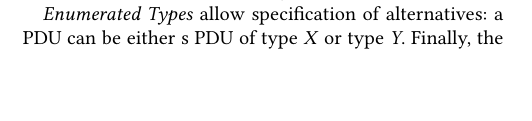
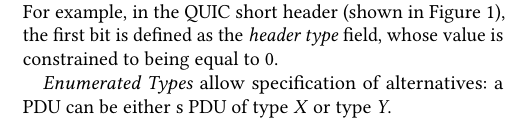
Before and after one commit to DavidSouthgate/improving-protocol-standards, a LaTeX paper (papers/improving-quic-docs.tex): part of one column of page 3 of 7, cut at the place of the change, the shorter picture padded with empty space. Compiled offline with pdfLaTeX.

Commit message:
Section 3.1 tweaks

```diff
--- a/papers/improving-quic-docs.tex
+++ b/papers/improving-quic-docs.tex
@@ -348,7 +348,12 @@
 Constraint expressions can reference the values of fields of the enclosing
 structure, methods defined on those fields, fields in the parsing context,
 or helper functions.
-For example... \todo{add constraint example}
+For example, in the QUIC short header (shown in Figure~\ref{fig:quic-short-hdr}), the
+first bit is defined as the \emph{header type} field, whose value is constrained to being
+equal to $0$.
+
+\emph{Enumerated Types} allow specification of alternatives: a PDU can
+be either s PDU of type \emph{X} or type \emph{Y}.
 
 The \emph{Parsing Context} allows the parser to keep state between packets.
 It is essential to parsing complex protocols, and the ability to specify
```
Also changed, not shown: papers/improving-quic-docs.tex (4 more changed lines).
